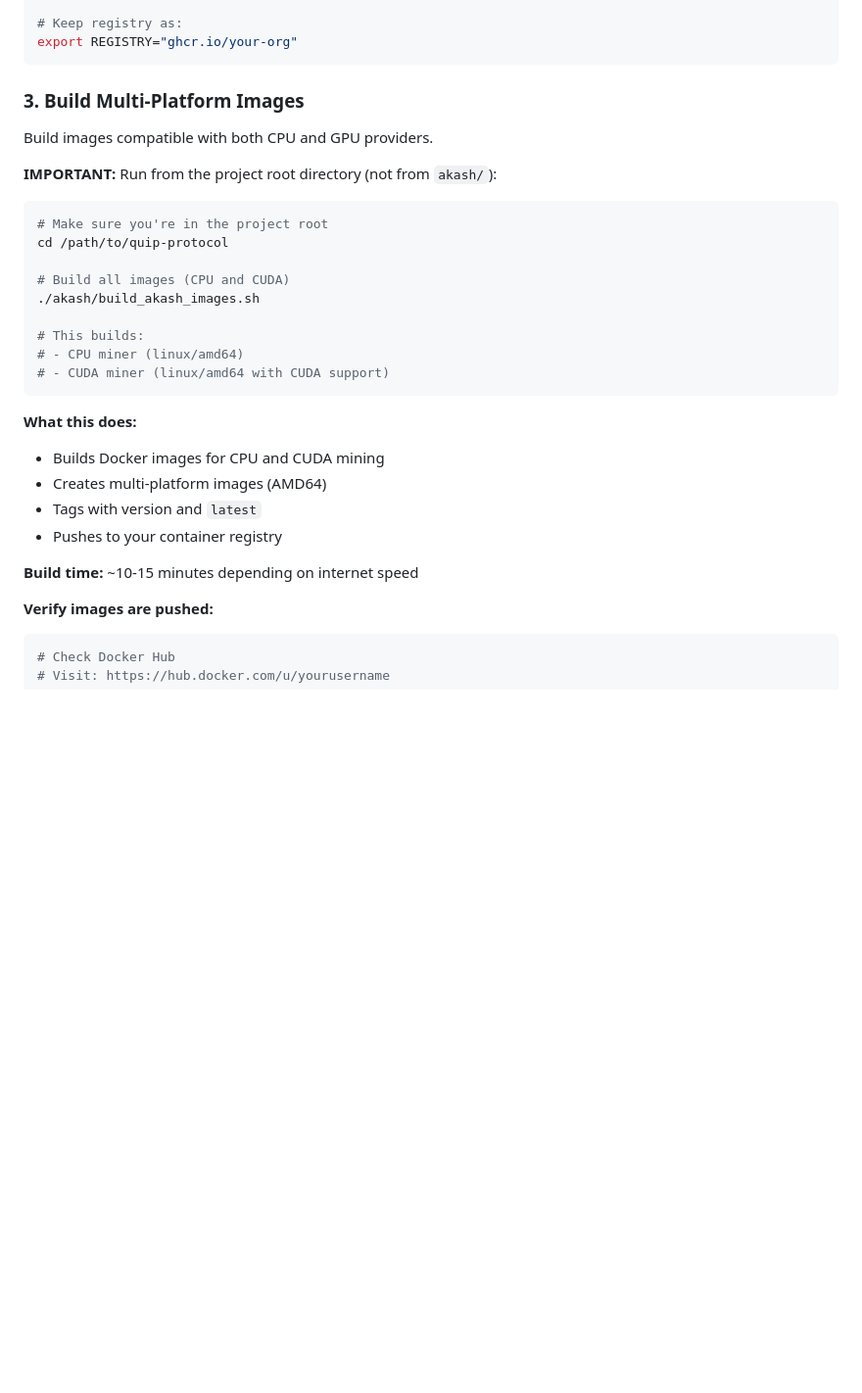
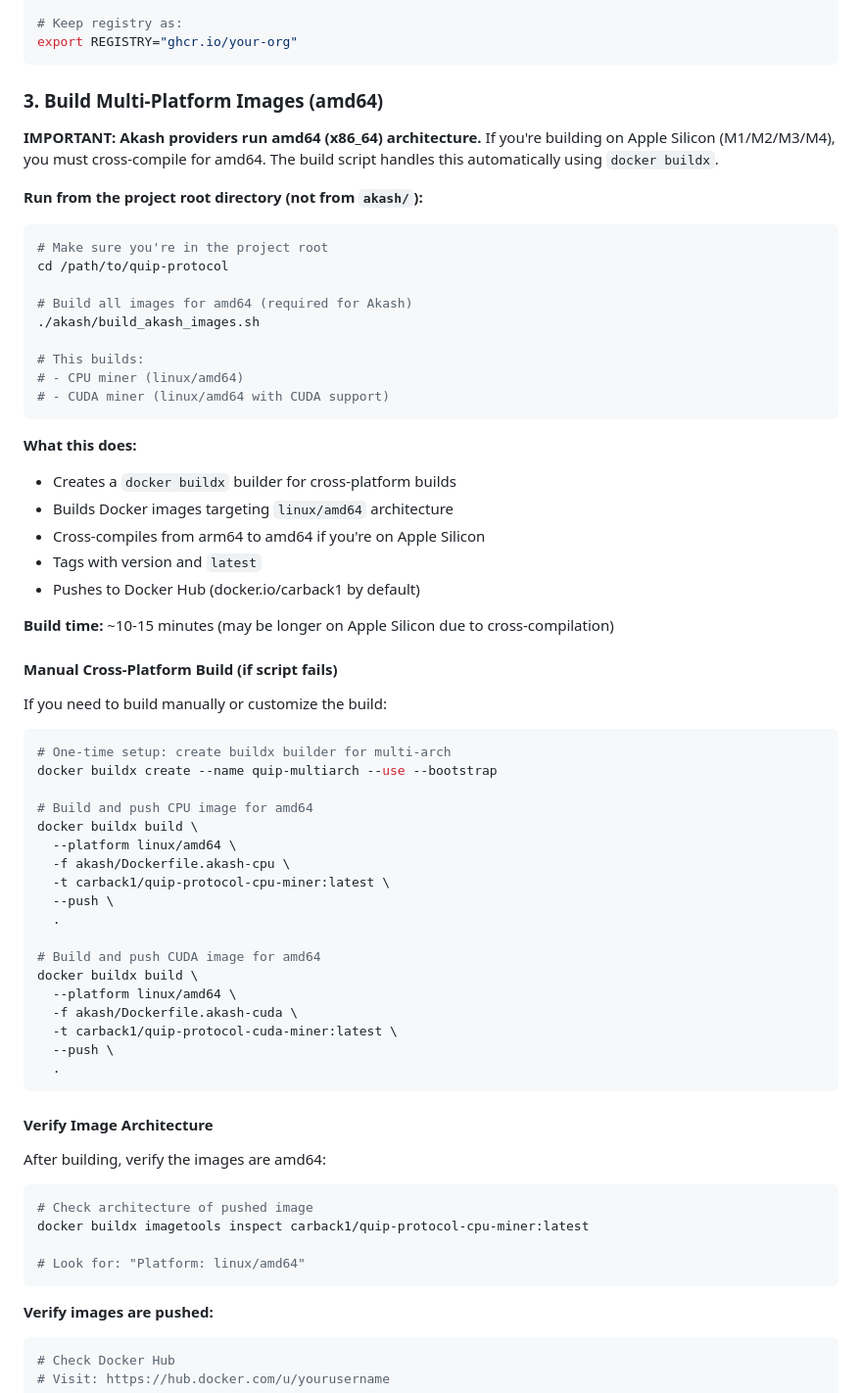
Before and after one commit to QuipNetwork/quip-protocol, a Markdown page: akash/README.md, the part around one of its changes. Shown at 98% size. Drawn GitHub-style; blank space fills up the shorter version.

Commit message:
Update readme for docker builds to build amd64 images

````diff
--- a/akash/README.md
+++ b/akash/README.md
@@ -136,17 +136,17 @@ echo $GITHUB_TOKEN | docker login ghcr.io -u USERNAME --password-stdin
 export REGISTRY="ghcr.io/your-org"
 ```
 
-### 3. Build Multi-Platform Images
+### 3. Build Multi-Platform Images (amd64)
 
-Build images compatible with both CPU and GPU providers.
+**IMPORTANT: Akash providers run amd64 (x86_64) architecture.** If you're building on Apple Silicon (M1/M2/M3/M4), you must cross-compile for amd64. The build script handles this automatically using `docker buildx`.
 
-**IMPORTANT:** Run from the project root directory (not from `akash/`):
+**Run from the project root directory (not from `akash/`):**
 
 ```bash
 # Make sure you're in the project root
 cd /path/to/quip-protocol
 
-# Build all images (CPU and CUDA)
+# Build all images for amd64 (required for Akash)
 ./akash/build_akash_images.sh
 
 # This builds:
@@ -155,12 +155,49 @@ cd /path/to/quip-protocol
 ```
 
 **What this does:**
-- Builds Docker images for CPU and CUDA mining
-- Creates multi-platform images (AMD64)
+- Creates a `docker buildx` builder for cross-platform builds
+- Builds Docker images targeting `linux/amd64` architecture
+- Cross-compiles from arm64 to amd64 if you're on Apple Silicon
 - Tags with version and `latest`
-- Pushes to your container registry
+- Pushes to Docker Hub (docker.io/carback1 by default)
 
-**Build time:** ~10-15 minutes depending on internet speed
+**Build time:** ~10-15 minutes (may be longer on Apple Silicon due to cross-compilation)
+
+#### Manual Cross-Platform Build (if script fails)
+
+If you need to build manually or customize the build:
+
+```bash
+# One-time setup: create buildx builder for multi-arch
+docker buildx create --name quip-multiarch --use --bootstrap
+
+# Build and push CPU image for amd64
+docker buildx build \
+  --platform linux/amd64 \
+  -f akash/Dockerfile.akash-cpu \
+  -t carback1/quip-protocol-cpu-miner:latest \
+  --push \
+  .
+
+# Build and push CUDA image for amd64
+docker buildx build \
+  --platform linux/amd64 \
+  -f akash/Dockerfile.akash-cuda \
+  -t carback1/quip-protocol-cuda-miner:latest \
+  --push \
+  .
+```
+
+#### Verify Image Architecture
+
+After building, verify the images are amd64:
+
+```bash
+# Check architecture of pushed image
+docker buildx imagetools inspect carback1/quip-protocol-cpu-miner:latest
+
+# Look for: "Platform: linux/amd64"
+```
 
 **Verify images are pushed:**
 ```bash
````
Also changed, not shown: other parts of akash/README.md (+29 -0 lines).
